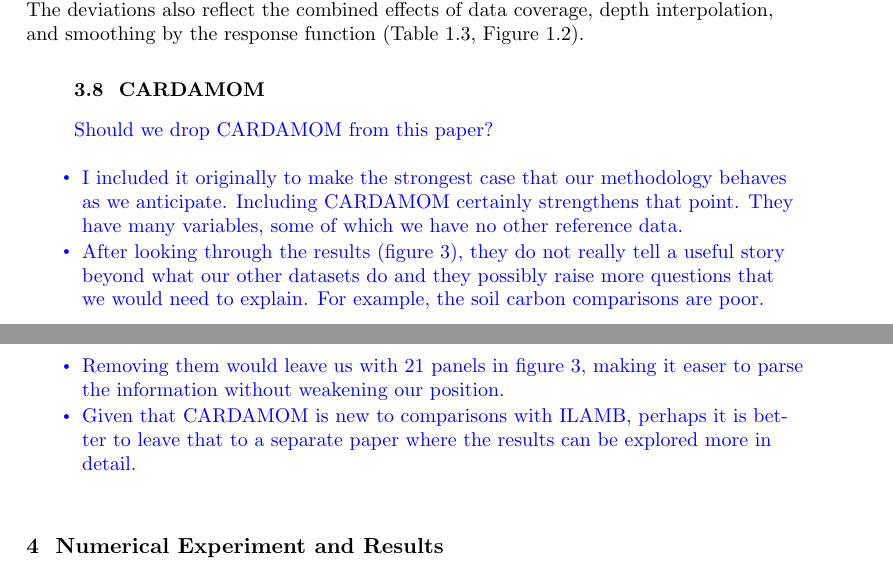
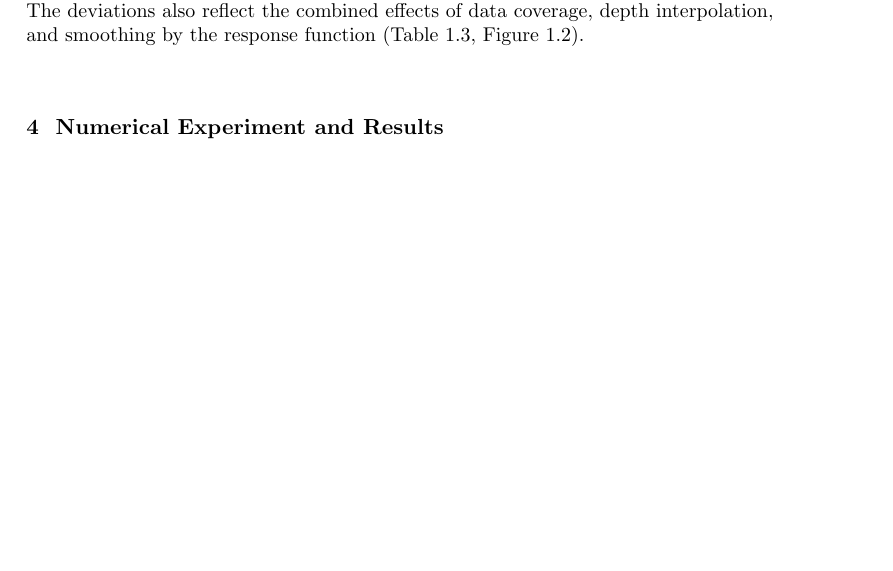
Before and after one commit to nocollier/paper-ilamb-uncertainty, a LaTeX document (paper/main.tex): two parts of pages 9 and 10 of 15 before the commit and part of page 9 of 14 after it, the two joined at a grey line, cut so that both start at the same text, the shorter picture padded with empty space. Compiled offline with pdfLaTeX.

Commit message:
update post comments and remove cardamom

```diff
--- a/paper/main.tex
+++ b/paper/main.tex
@@ -299,23 +298,6 @@
 A rough measure of the uncertainty or precision of the climatological objectively analyzed fields can be obtained by quantifying their deviation from the statistical nutrient mean fields at all grids and depths. WOA23 includes fields of the deviation of the statistical mean from the climatological mean at each 1° square at each standard depth. The deviations also reflect the combined effects of data coverage, depth interpolation, and smoothing by the response function (Table 1.3, Figure 1.2).
 
 
-
-
-
-
-\subsection{CARDAMOM}\label{s:cardamom}
-
-{\color{blue}
-	Should we drop CARDAMOM from this paper?
-	\begin{itemize}
-		\item I included it originally to make the strongest case that our methodology behaves as we anticipate. Including CARDAMOM certainly strengthens that point. They have many variables, some of which we have no other reference data.
-		\item After looking through the results (figure 3), they do not really tell a useful story beyond what our other datasets do and they possibly raise more questions that we would need to explain. For example, the soil carbon comparisons are poor.
-		\item Removing them would leave us with 21 panels in figure 3, making it easer to parse the information without weakening our position.
-		\item Given that CARDAMOM is new to comparisons with ILAMB, perhaps it is better to leave that to a separate paper where the results can be explored more in detail.
-	\end{itemize}
-}
-
-
 \section{Numerical Experiment and Results}\label{sec:results}
 
 In order to test the impact that the proposed methodological changes have on ILAMB bias and RMSE scores, we setup a numerical experiment where we run the ILAMB code using only the datasets that have some uncertainty encoded against a selection of CMIP6 models (BCC-ESM1, CanESM5, CESM2, E3SM-1-1, EC-Earth3-Veg, GFDL-ESM4, GISS-E2-1-G, IPSL-CM6A-LR, MIROC-ES2L, MPI-ESM1-2-LR, UKESM1-0-LL). These models were selected, not as an exhaustive list, but rather as a sample of possible models to draw sufficient conclusions about the impact of our methodological changes.
```
Also changed, not shown: figs/bias_large.png, figs/bias_moderate.png, figs/composite.png, figs/rmse_large.png, figs/rmse_moderate.png, paper/main.tex (3 more changed lines).
